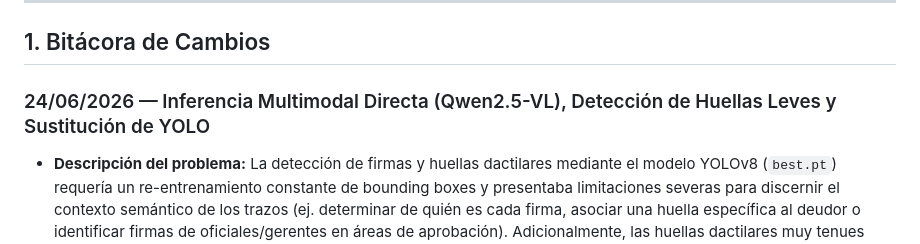
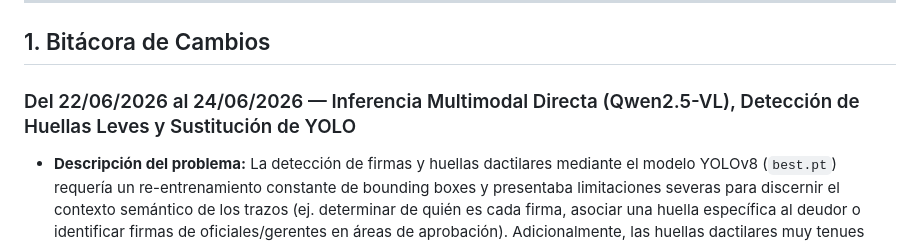
Before and after one commit to andresecas15/odoo-ocr-validation, a Markdown page: README.md, the part around the change. Rendered like a GitHub page.

Commit message:
docs: update bitacora date range

```diff
--- a/README.md
+++ b/README.md
@@ -6,7 +6,7 @@ Módulo de **validación documental automatizada** para expedientes de préstamo
 
 ## 1. Bitácora de Cambios
 
-### 24/06/2026 — Inferencia Multimodal Directa (Qwen2.5-VL), Detección de Huellas Leves y Sustitución de YOLO
+### Del 22/06/2026 al 24/06/2026 — Inferencia Multimodal Directa (Qwen2.5-VL), Detección de Huellas Leves y Sustitución de YOLO
 * **Descripción del problema:** La detección de firmas y huellas dactilares mediante el modelo YOLOv8 (`best.pt`) requería un re-entrenamiento constante de bounding boxes y presentaba limitaciones severas para discernir el contexto semántico de los trazos (ej. determinar de quién es cada firma, asociar una huella específica al deudor o identificar firmas de oficiales/gerentes en áreas de aprobación). Adicionalmente, las huellas dactilares muy tenues presentes en las páginas de firma del contrato (págs. 27, 29, 31 y 33 del expediente `PR07-5896.pdf`) no eran detectadas debido a la baja resolución de entrada en el OCR, y en páginas extensas de contrato el bloque de chequeos visuales (anteriormente colocado al final) se truncaba por límites de tokens del LLM.
 * **Acciones técnicas ejecutadas:**
   * **Migración a Qwen2.5-VL:** Se evaluaron múltiples modelos multimodales (incluyendo `gemma4` y `granite3.2-vision`), optando por **Qwen2.5-VL** por su superior precisión de OCR y análisis visual de elementos gráficos.
```
